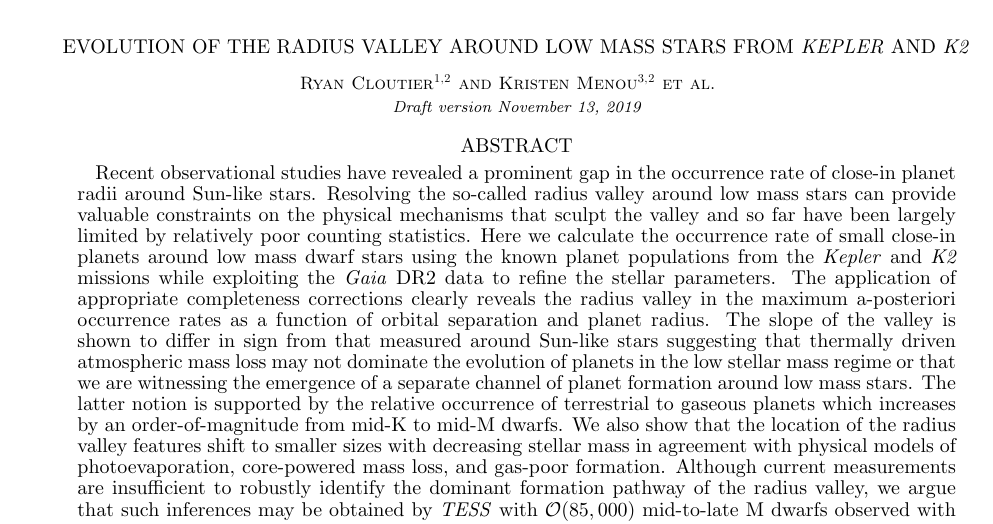
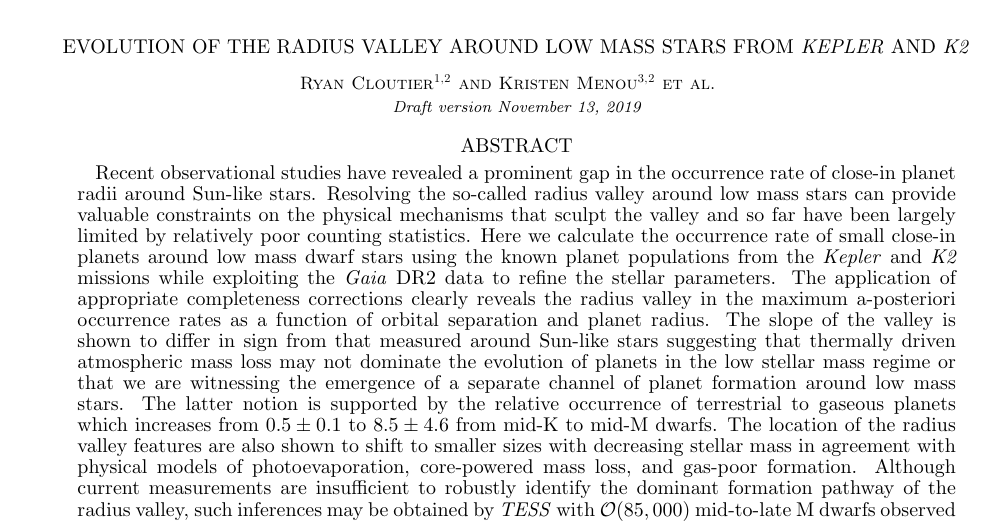
Before and after one commit to r-cloutier/radval, a LaTeX document (radvalley.tex): part of page 1 of 24, cut so that both start at the same text. Compiled offline with pdfLaTeX; a missing bibliography style is replaced by a similar one.

Commit message:
updated abstract

```diff
--- a/radvalley.tex
+++ b/radvalley.tex
@@ -106,12 +106,12 @@ of Toronto, 50 St. George Street, Toronto, ON, M5S 3H4, Canada}
   thermally driven atmospheric mass loss may not dominate the evolution of planets in the low stellar mass
   regime or that we are witnessing the emergence of a separate channel of planet formation around
   low mass stars. The latter notion is supported by the relative occurrence of terrestrial to gaseous planets
-  which increases by an order-of-magnitude from mid-K to mid-M dwarfs.
-  We also show that the location of the radius valley features shift to smaller sizes with
+  which increases from $0.5\pm 0.1$ to $8.5\pm 4.6$ from mid-K to mid-M dwarfs.
+  The location of the radius valley features are also shown to shift to smaller sizes with
   decreasing stellar mass in agreement with physical models of photoevaporation,
   core-powered mass loss, and gas-poor formation. Although current measurements are
   insufficient to robustly identify the dominant formation pathway of the radius valley,
-  we argue that such inferences may be obtained by \tess{} with $\mathcal{O}(85,000)$
+  such inferences may be obtained by \tess{} with $\mathcal{O}(85,000)$
   mid-to-late M dwarfs observed with 2 minute cadence.
 \end{abstract}
 
```
